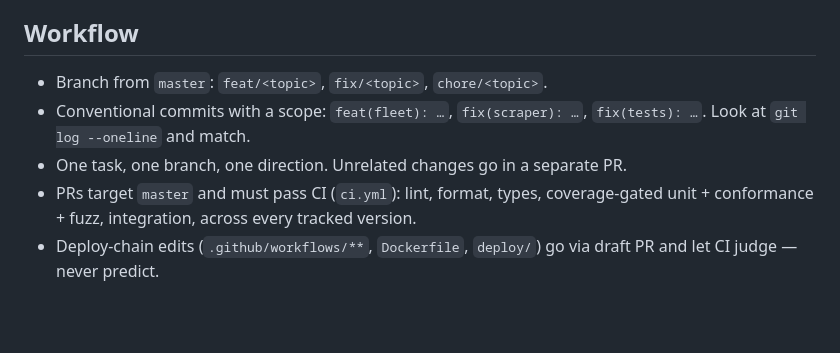
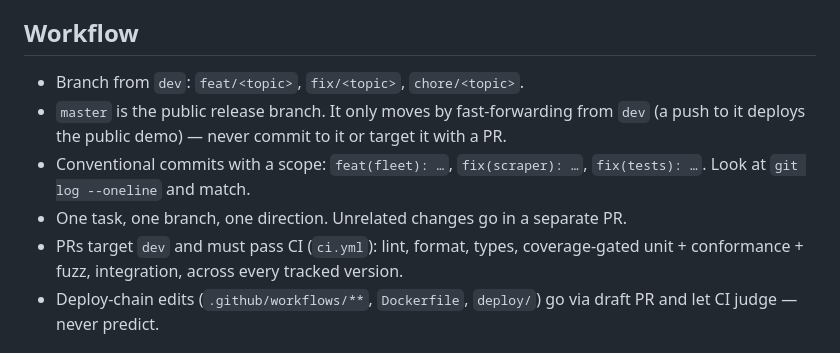
Before and after one commit to JimothyJohn/mir-emulator, a Markdown page: CONTRIBUTING.md, the part around the change. Rendered like a GitHub page; blank space fills up the shorter version.

Commit message:
docs(contributing): dev is the integration branch, master is release-only
PR #20 targeted master while #21 targeted dev, forcing a conflicted
back-merge. Branch policy: feature branches fork from dev and PR into
dev; master only fast-forwards from dev and a push to it deploys the
public demo.

Co-Authored-By: Claude Fable 5 <noreply@anthropic.com>

```diff
--- a/CONTRIBUTING.md
+++ b/CONTRIBUTING.md
@@ -52,11 +52,14 @@ you; Python ≥3.11.
 
 ## Workflow
 
-- Branch from `master`: `feat/<topic>`, `fix/<topic>`, `chore/<topic>`.
+- Branch from `dev`: `feat/<topic>`, `fix/<topic>`, `chore/<topic>`.
+- `master` is the public release branch. It only moves by fast-forwarding
+  from `dev` (a push to it deploys the public demo) — never commit to it or
+  target it with a PR.
 - Conventional commits with a scope: `feat(fleet): …`, `fix(scraper): …`,
   `fix(tests): …`. Look at `git log --oneline` and match.
 - One task, one branch, one direction. Unrelated changes go in a separate PR.
-- PRs target `master` and must pass CI (`ci.yml`): lint, format, types,
+- PRs target `dev` and must pass CI (`ci.yml`): lint, format, types,
   coverage-gated unit + conformance + fuzz, integration, across every
   tracked version.
 - Deploy-chain edits (`.github/workflows/**`, `Dockerfile`, `deploy/`) go
```
